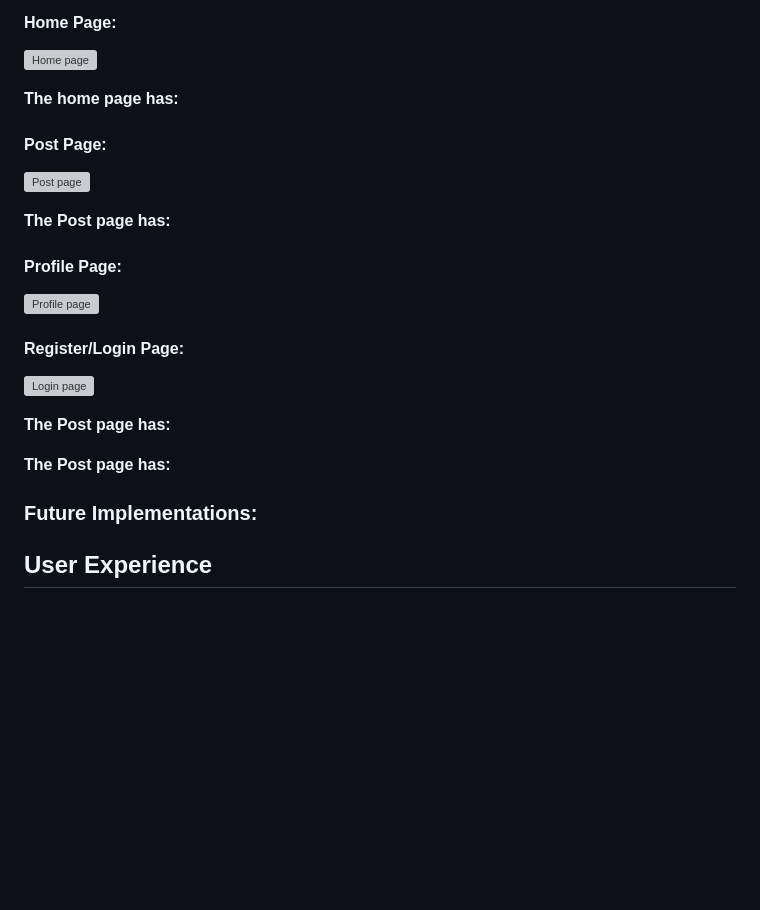
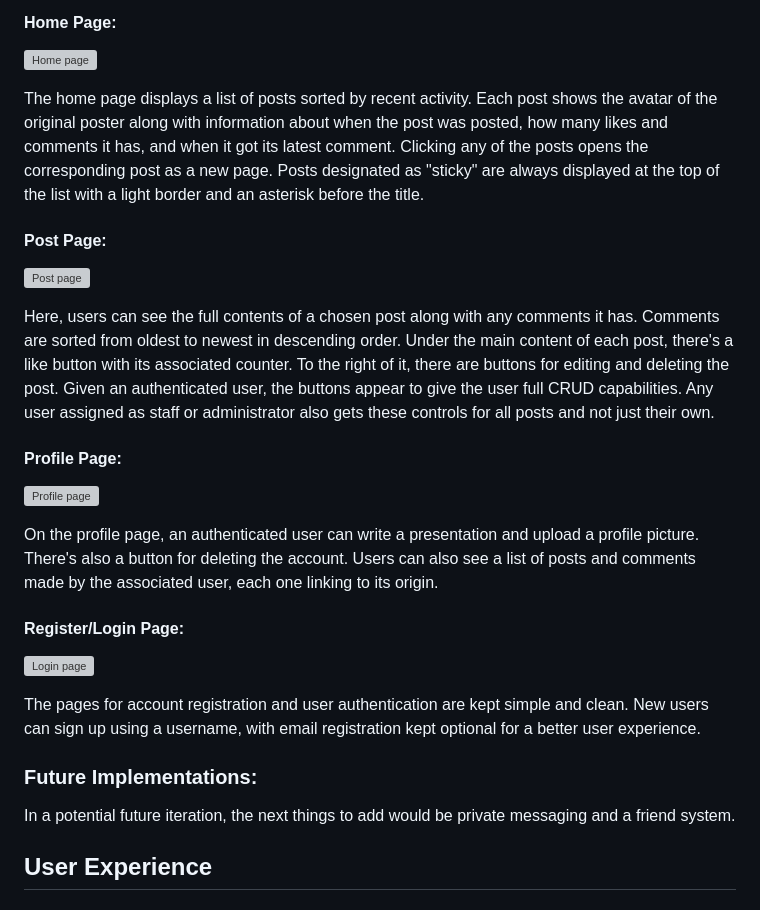
Before and after one commit to EmilionR/django-pp4, a Markdown page: README.md, the part around one of its changes. Rendered like a GitHub page; blank space fills up the shorter version; grey boxes are pictures that could not be loaded.

Commit message:
Update Features section of the readme

```diff
--- a/README.md
+++ b/README.md
@@ -59,27 +59,26 @@ The site has two pages, one for the main menu and one for the game itself.
 #### Home Page:
 ![Home page](#)
 
-__The home page has:__
-
+The home page displays a list of posts sorted by recent activity. Each post shows the avatar of the original poster along with information about when the post was posted, how many likes and comments it has, and when it got its latest comment. Clicking any of the posts opens the corresponding post as a new page. Posts designated as "sticky" are always displayed at the top of the list with a light border and an asterisk before the title.
 
 #### Post Page:
 ![Post page](#)
 
-__The Post page has:__
-
+Here, users can see the full contents of a chosen post along with any comments it has. Comments are sorted from oldest to newest in descending order. Under the main content of each post, there's a like button with its associated counter. To the right of it, there are buttons for editing and deleting the post. Given an authenticated user, the buttons appear to give the user full CRUD capabilities. Any user assigned as staff or administrator also gets these controls for all posts and not just their own.
 
 #### Profile Page:
 ![Profile page](#)
 
+On the profile page, an authenticated user can write a presentation and upload a profile picture. There's also a button for deleting the account. Users can also see a list of posts and comments made by the associated user, each one linking to its origin.
+
 #### Register/Login Page:
 ![Login page](#)
 
-__The Post page has:__
-
-__The Post page has:__
+The pages for account registration and user authentication are kept simple and clean. New users can sign up using a username, with email registration kept optional for a better user experience.
 
 ### Future Implementations:
 
+In a potential future iteration, the next things to add would be private messaging and a friend system.
 
 ## User Experience
 
```
Also changed, not shown: other parts of README.md (+1 -1 lines).
